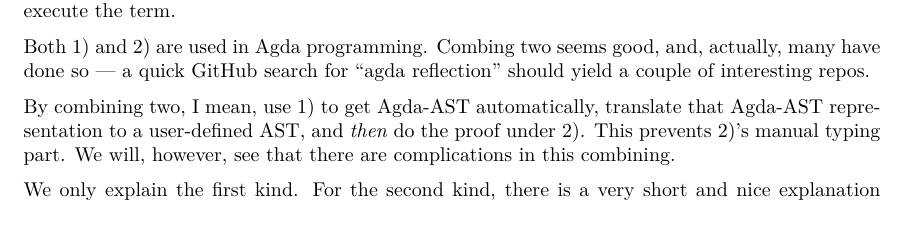
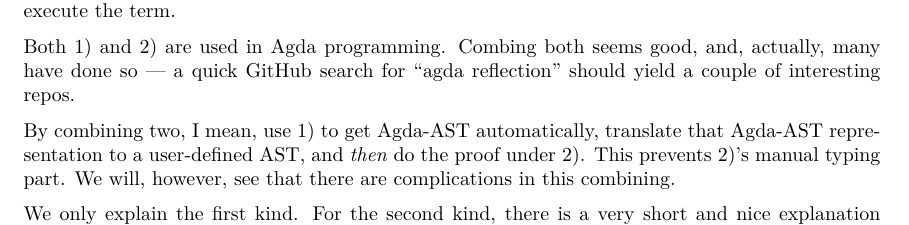
Before and after one commit to onestruggler/short-intro-reflection, a LaTeX document (ShortIntroReflection.lagda.tex): part of page 1 of 6, cut so that both start at the same text. Compiled offline with XeLaTeX; a LaTeX package or settings file that is missing is left out.

Commit message:
I replaced "both" with "two".  In this case, "two" could be interpreted as referring to the second item of the list.

```diff
--- a/ShortIntroReflection.lagda.tex
+++ b/ShortIntroReflection.lagda.tex
@@ -72,7 +72,7 @@ There are two kinds of reflection:
 
 Both share ``reflection'', i.e., both manipulate the term (program) by AST and do not directly execute the term.
 
-Both 1) and 2) are used in Agda programming. Combing two seems good, and, actually, many have done so --- a quick GitHub search for ``agda reflection'' should yield a couple of interesting repos.
+Both 1) and 2) are used in Agda programming. Combing both seems good, and, actually, many have done so --- a quick GitHub search for ``agda reflection'' should yield a couple of interesting repos.
 
 By combining two, I mean, use 1) to get Agda-AST automatically, translate that Agda-AST representation to a user-defined AST, and \emph{then} do the proof under 2). This prevents 2)'s manual typing part. We will, however, see that there are complications in this combining.
 
```
